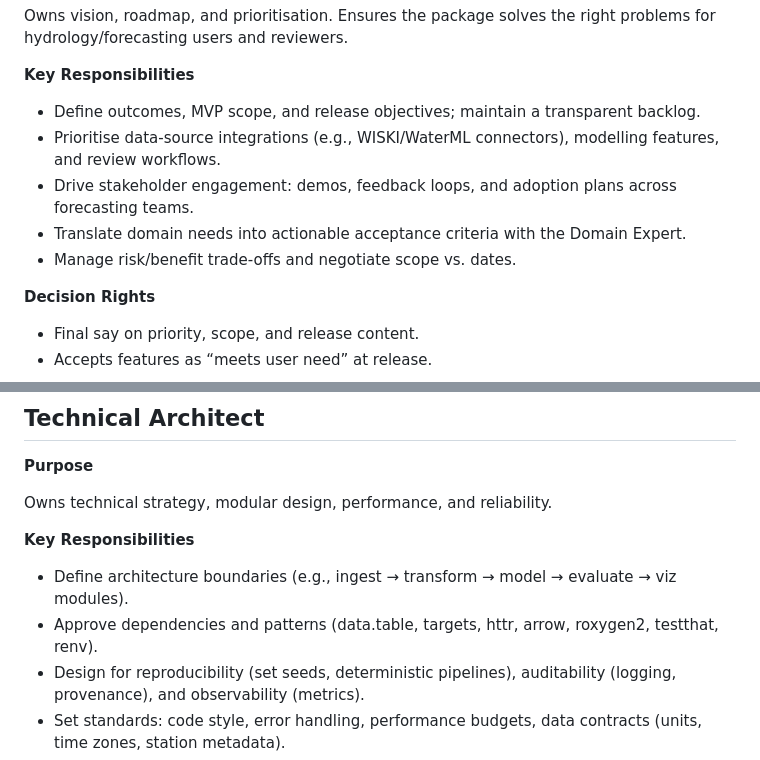
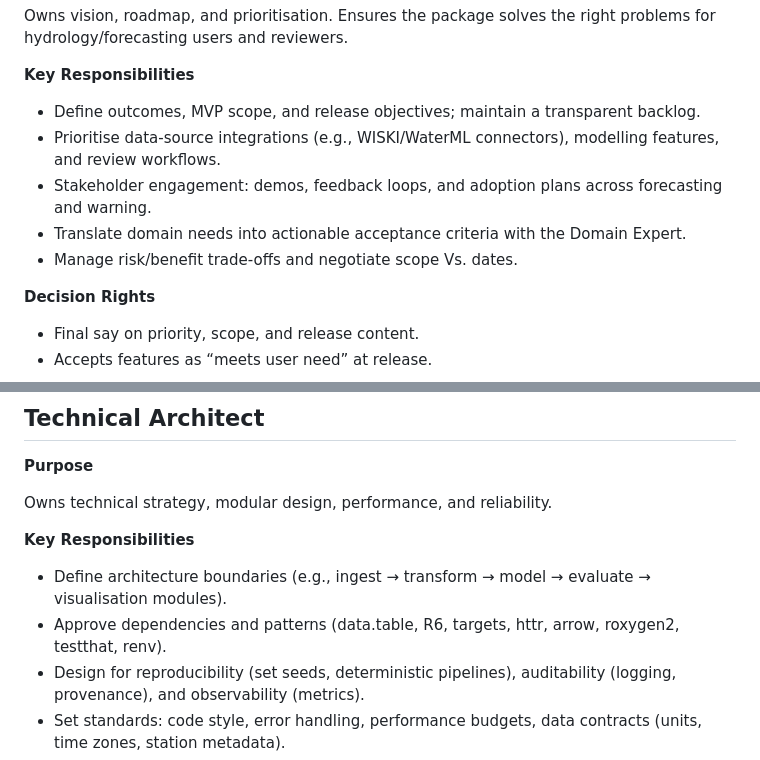
Before and after one commit to JonPayneEA/flode, a Markdown page: governance.md, 2 parts joined by grey strips. Rendered like a GitHub page.

```diff
--- a/governance.md
+++ b/governance.md
@@ -112,9 +112,9 @@ Owns vision, roadmap, and prioritisation. Ensures the package solves the right p
 
 * Define outcomes, MVP scope, and release objectives; maintain a transparent backlog.
 * Prioritise data-source integrations (e.g., WISKI/WaterML connectors), modelling features, and review workflows.
-* Drive stakeholder engagement: demos, feedback loops, and adoption plans across forecasting teams.
+* Stakeholder engagement: demos, feedback loops, and adoption plans across forecasting and warning.
 * Translate domain needs into actionable acceptance criteria with the Domain Expert.
-* Manage risk/benefit trade-offs and negotiate scope vs. dates.
+* Manage risk/benefit trade-offs and negotiate scope Vs. dates.
 
 **Decision Rights**
 
@@ -139,8 +139,8 @@ Owns technical strategy, modular design, performance, and reliability.
 
 **Key Responsibilities**
 
-* Define architecture boundaries (e.g., ingest → transform → model → evaluate → viz modules).
-* Approve dependencies and patterns (data.table, targets, httr, arrow, roxygen2, testthat, renv).
+* Define architecture boundaries (e.g., ingest → transform → model → evaluate → visualisation modules).
+* Approve dependencies and patterns (data.table, R6, targets, httr, arrow, roxygen2, testthat, renv).
 * Design for reproducibility (set seeds, deterministic pipelines), auditability (logging, provenance), and observability (metrics).
 * Set standards: code style, error handling, performance budgets, data contracts (units, time zones, station metadata).
 * Oversee CI/CD, packaging, and versioning strategies (semver, breaking change policy).
```
Also changed, not shown: other parts of governance.md (+9 -0 lines).
